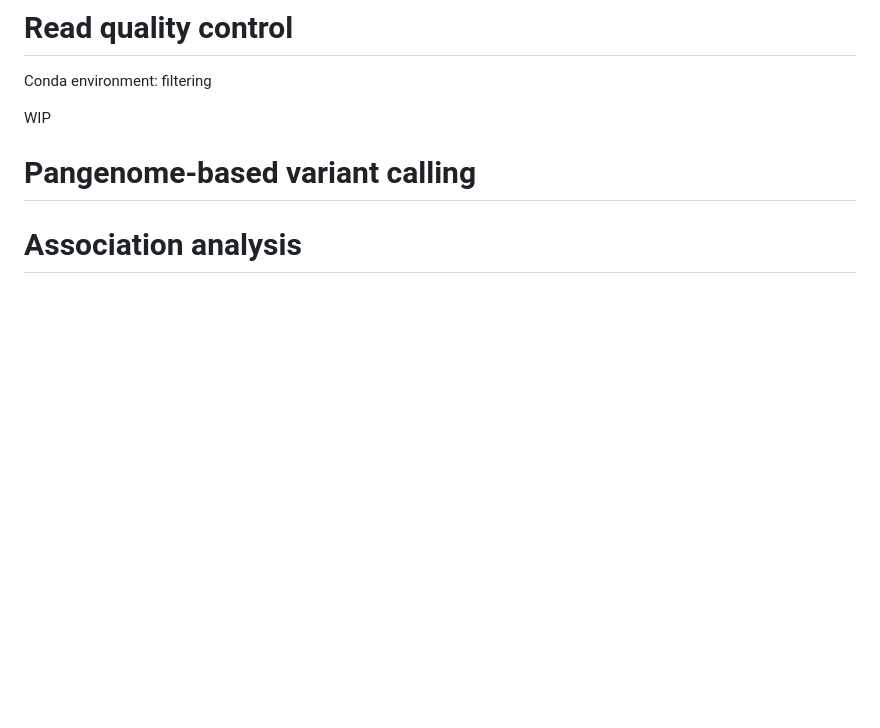
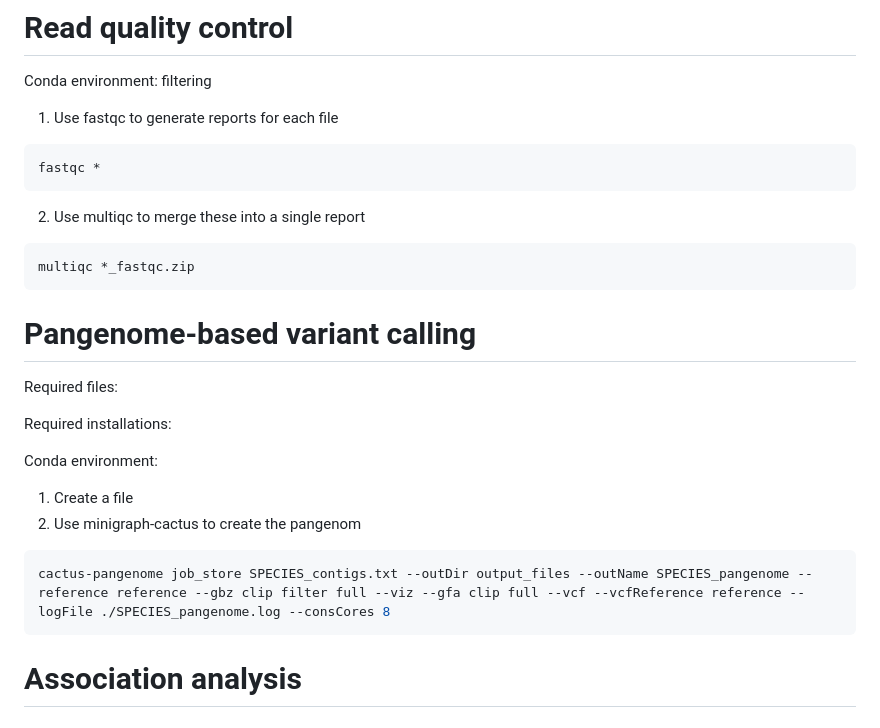
Before and after one commit to mmerkin/Melanism, a Markdown page: README.md, the part around the change. Rendered like a GitHub page; blank space fills up the shorter version.

````diff
--- a/README.md
+++ b/README.md
@@ -74,9 +74,29 @@ Final sequencing statistics can be found [here](assembly_info)
 
 Conda environment: filtering
 
-WIP
+1) Use fastqc to generate reports for each file
+```bash
+fastqc *
+```
+2) Use multiqc to merge these into a single report
+```bash
+multiqc *_fastqc.zip
+```
 
 # Pangenome-based variant calling
+
+Required files:
+
+Required installations:
+
+Conda environment:
+
+1) Create a file
+2) Use minigraph-cactus to create the pangenom
+```bash
+cactus-pangenome job_store SPECIES_contigs.txt --outDir output_files --outName SPECIES_pangenome --reference reference --gbz clip filter full --viz --gfa clip full --vcf --vcfReference reference --logFile ./SPECIES_pangenome.log --consCores 8
+```
+
 
 # Association analysis
 
````
